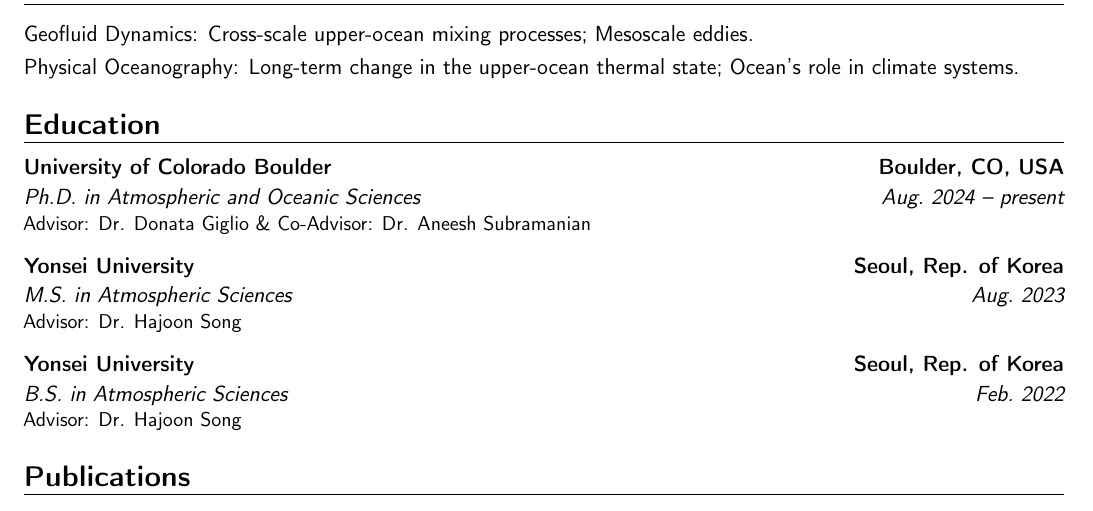
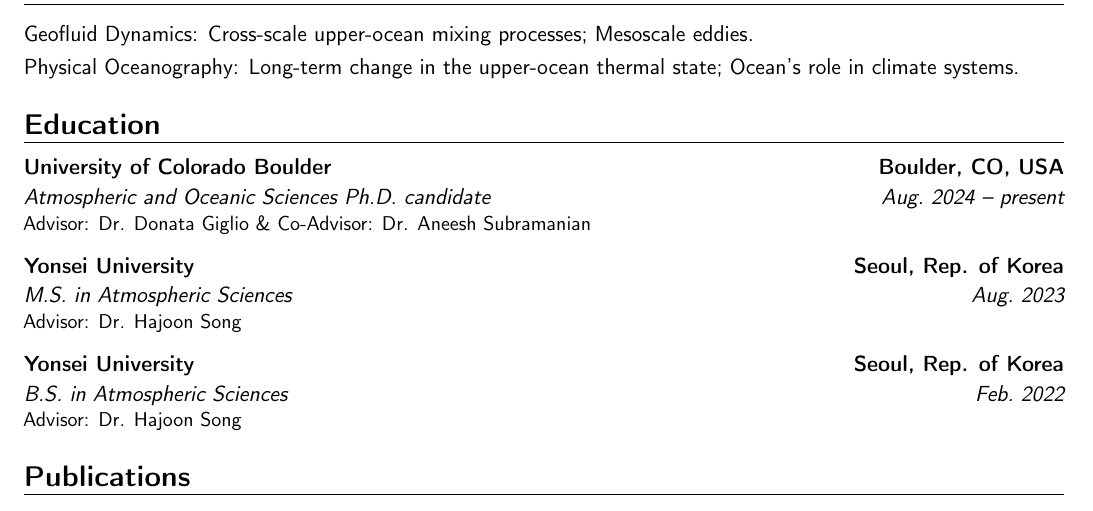
Before and after one commit to ChaehyeongLee/CV_Chaehyeong-Lee, a LaTeX CV (main.tex): part of page 1 of 3, cut so that both start at the same text. Compiled offline with pdfLaTeX.

Commit message:
phd_progress

```diff
--- a/main.tex
+++ b/main.tex
@@ -67,7 +67,7 @@
 %------------------------------------------------------------------------------
 \section{Education}
 \cventry{Aug.~2024 -- present}
-        {Ph.D. in Atmospheric and Oceanic Sciences}
+        {Atmospheric and Oceanic Sciences Ph.D. candidate}
         {University of Colorado Boulder}
         {Boulder, CO, USA}
         {}
```
